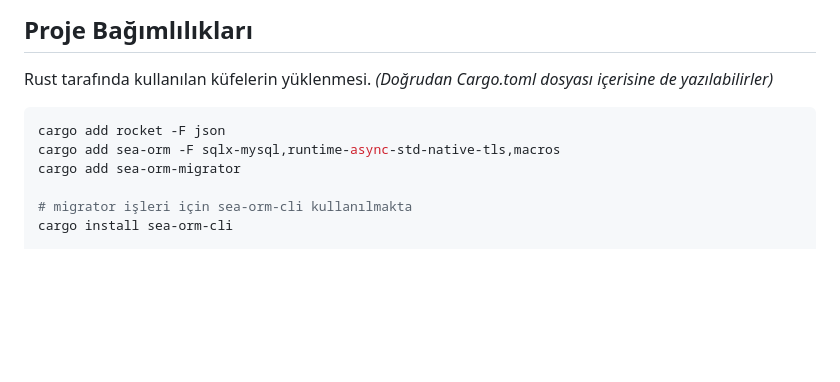
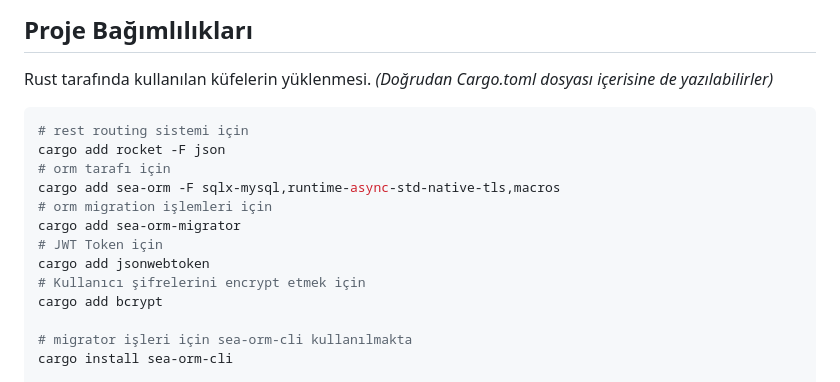
Before and after one commit to buraksenyurt/rust-farm, a Markdown page: handson/gamestore/Readme.md, the part around one of its changes. Drawn GitHub-style; blank space fills up the shorter version.

Commit message:
Updated readme document.

````diff
--- a/handson/gamestore/Readme.md
+++ b/handson/gamestore/Readme.md
@@ -7,9 +7,16 @@ Bu örnekte Rocket ve SeaORM küfeleri kullanılarak REST tabanlı bir web api h
 Rust tarafında kullanılan küfelerin yüklenmesi. _(Doğrudan Cargo.toml dosyası içerisine de yazılabilirler)_
 
 ```bash
+# rest routing sistemi için
 cargo add rocket -F json
+# orm tarafı için
 cargo add sea-orm -F sqlx-mysql,runtime-async-std-native-tls,macros
+# orm migration işlemleri için
 cargo add sea-orm-migrator
+# JWT Token için
+cargo add jsonwebtoken
+# Kullanıcı şifrelerini encrypt etmek için
+cargo add bcrypt
 
 # migrator işleri için sea-orm-cli kullanılmakta
 cargo install sea-orm-cli
````
Also changed, not shown: other parts of handson/gamestore/Readme.md (+6 -0 lines).
